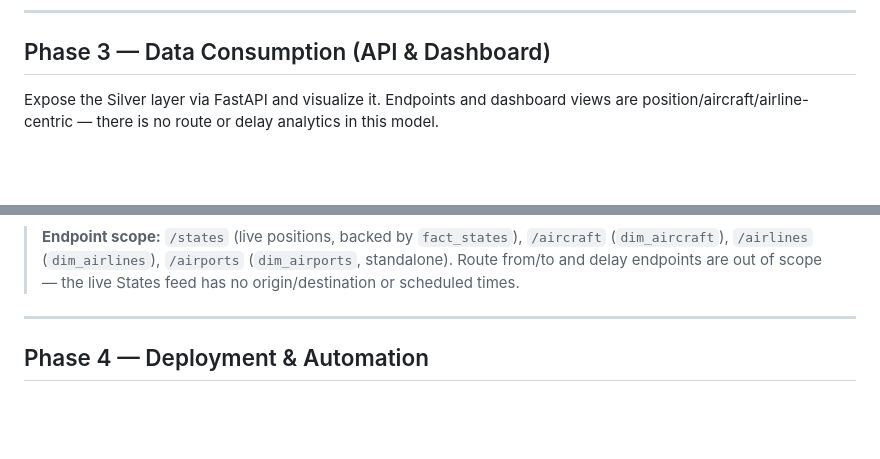
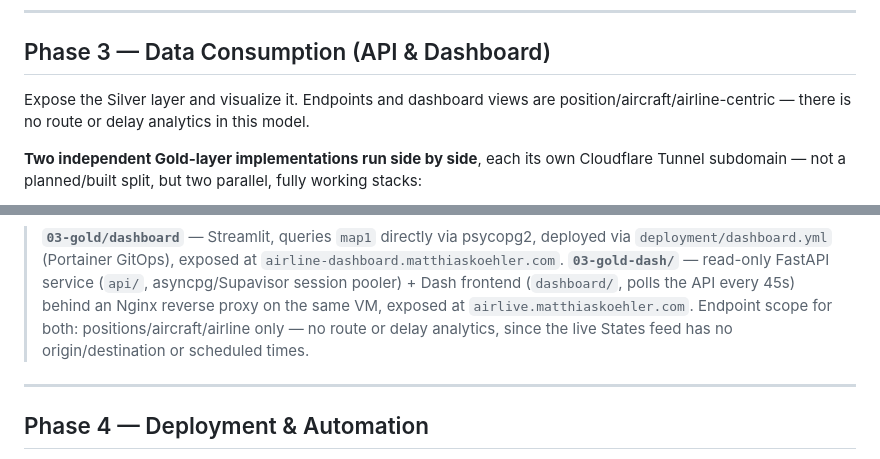
Before and after one commit to MatthiasSails/airline-data-platform, a Markdown page: docs/architecture/README.md, 2 parts joined by grey strips. GitHub-like rendering; blank space fills up the shorter version.

````diff
--- a/docs/architecture/README.md
+++ b/docs/architecture/README.md
@@ -81,8 +81,11 @@ graph LR
 
 ## Phase 3 — Data Consumption (API & Dashboard)
 
-Expose the Silver layer via FastAPI and visualize it. Endpoints and dashboard views are
+Expose the Silver layer and visualize it. Endpoints and dashboard views are
 position/aircraft/airline-centric — there is no route or delay analytics in this model.
+
+**Two independent Gold-layer implementations run side by side**, each its own Cloudflare Tunnel
+subdomain — not a planned/built split, but two parallel, fully working stacks:
 
 ```mermaid
 graph LR
@@ -96,9 +103,12 @@ graph LR
 ```
 
-> **Endpoint scope:** `/states` (live positions, backed by
-> `fact_states`), `/aircraft` (`dim_aircraft`), `/airlines` (`dim_airlines`), `/airports`
-> (`dim_airports`, standalone). Route from/to and delay endpoints are out of scope — the live States
-> feed has no origin/destination or scheduled times.
+> **`03-gold/dashboard`** — Streamlit, queries `map1` directly via psycopg2, deployed via
+> `deployment/dashboard.yml` (Portainer GitOps), exposed at `airline-dashboard.matthiaskoehler.com`.
+> **`03-gold-dash/`** — read-only FastAPI service (`api/`, asyncpg/Supavisor session pooler) +
+> Dash frontend (`dashboard/`, polls the API every 45s) behind an Nginx reverse proxy on the same
+> VM, exposed at `airlive.matthiaskoehler.com`. Endpoint scope for both: positions/aircraft/airline
+> only — no route or delay analytics, since the live States feed has no origin/destination or
+> scheduled times.
 
 ---
 
````
Also changed, not shown: other parts of docs/architecture/README.md (+9 -5 lines).
